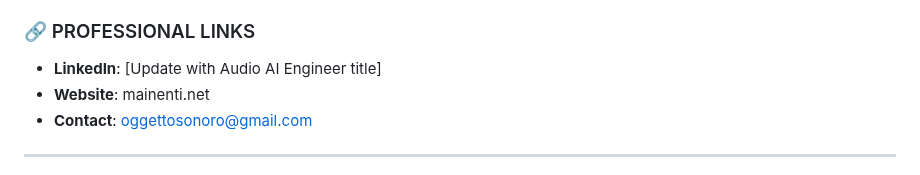
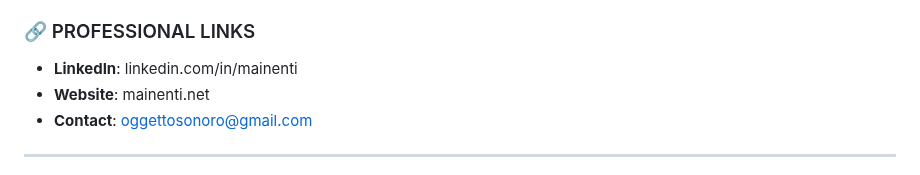
Before and after one commit to ninuxi/audio-ai-projects, a Markdown page: README.md, the part around the change. GitHub-like rendering.

```diff
--- a/README.md
+++ b/README.md
@@ -42,7 +42,7 @@
 - **Time Investment**: 240+ hours structured learning
 
 ### 🔗 PROFESSIONAL LINKS
-- **LinkedIn**: [Update with Audio AI Engineer title]
+- **LinkedIn**: linkedin.com/in/mainenti
 - **Website**: mainenti.net
 - **Contact**: oggettosonoro@gmail.com
 
```
